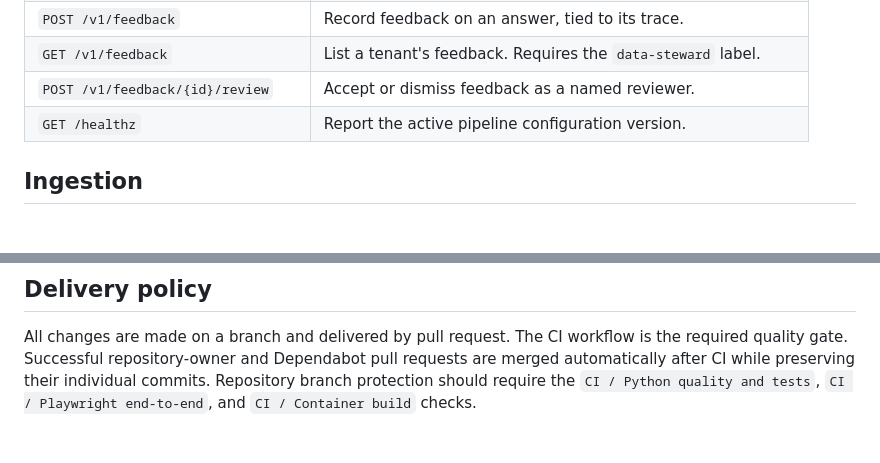
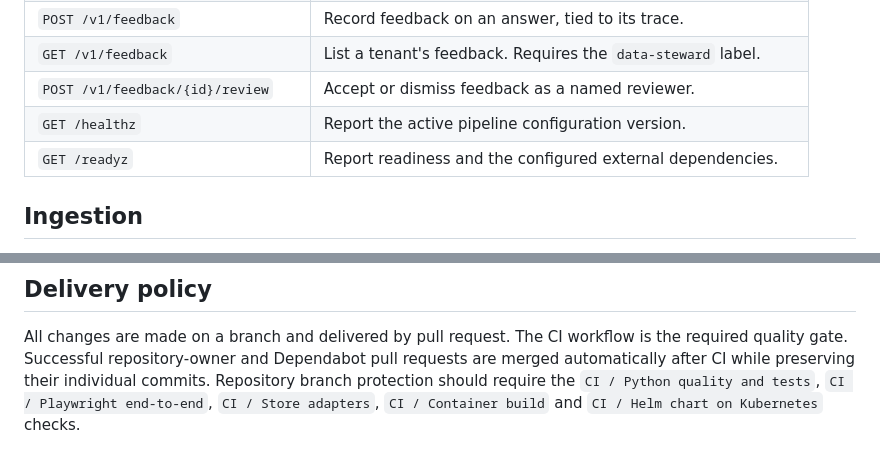
Before and after one commit to Yash-Chindam/self-optimizing-production-rag-platform, a Markdown page: README.md, 2 parts joined by grey strips. Rendered like a GitHub page.

```diff
--- a/README.md
+++ b/README.md
@@ -42,6 +42,7 @@ source versioning, chunking, sensitive-data processing and staged index activati
 | `GET /v1/feedback` | List a tenant's feedback. Requires the `data-steward` label. |
 | `POST /v1/feedback/{id}/review` | Accept or dismiss feedback as a named reviewer. |
 | `GET /healthz` | Report the active pipeline configuration version. |
+| `GET /readyz` | Report readiness and the configured external dependencies. |
 
 ## Ingestion
 
@@ -378,5 +441,5 @@ layers and verifies the production container build.
 All changes are made on a branch and delivered by pull request. The CI workflow is the required
 quality gate. Successful repository-owner and Dependabot pull requests are merged automatically
 after CI while preserving their individual commits. Repository branch protection should require
-the `CI / Python quality and tests`, `CI / Playwright end-to-end`, and `CI / Container build`
-checks.
+the `CI / Python quality and tests`, `CI / Playwright end-to-end`, `CI / Store adapters`,
+`CI / Container build` and `CI / Helm chart on Kubernetes` checks.
```
Also changed, not shown: other parts of README.md (+62 -0 lines).
